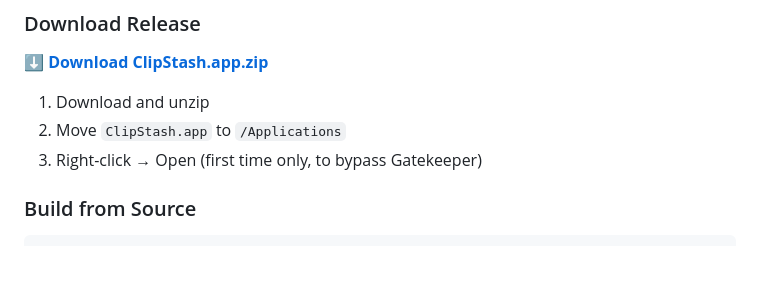
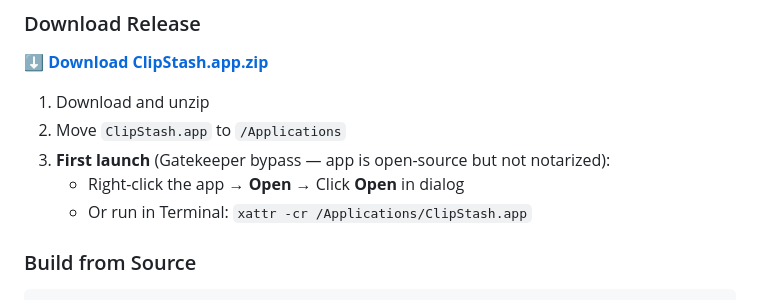
Before and after one commit to kiku-jw/ClipStash, a Markdown page: README.md, the part around the change. Rendered like a GitHub page; blank space fills up the shorter version.

Commit message:
docs: improve Gatekeeper bypass instructions for unsigned app

```diff
--- a/README.md
+++ b/README.md
@@ -67,7 +67,9 @@ ClipStash is an **open-source clipboard manager** for macOS that prioritizes **p
 
 1. Download and unzip
 2. Move `ClipStash.app` to `/Applications`
-3. Right-click → Open (first time only, to bypass Gatekeeper)
+3. **First launch** (Gatekeeper bypass — app is open-source but not notarized):
+   - Right-click the app → **Open** → Click **Open** in dialog
+   - Or run in Terminal: `xattr -cr /Applications/ClipStash.app`
 
 ### Build from Source
 
```
